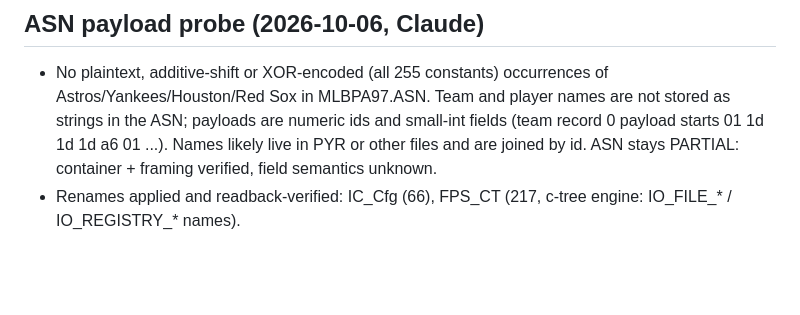
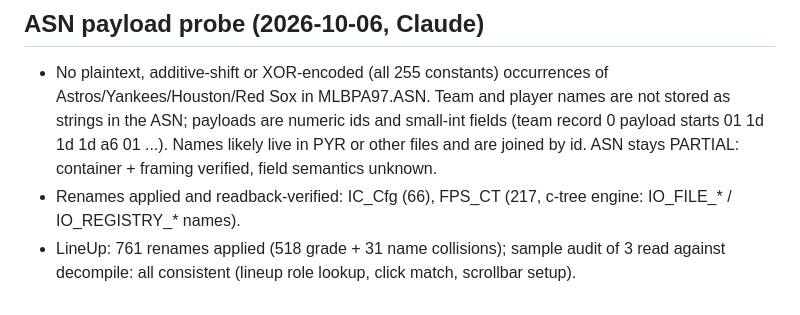
Before and after one commit to wburns02/bbpro98, a Markdown page: work/RE_FINDINGS.md, the part around the change. Drawn GitHub-style; blank space fills up the shorter version.

Commit message:
RE: LineUp renames
Co-Authored-By: Claude Sonnet 5.5 <noreply@anthropic.com>

```diff
--- a/work/RE_FINDINGS.md
+++ b/work/RE_FINDINGS.md
@@ -74,3 +74,4 @@ Output looks plausible and cites strings/callees. Needs the audit gate (spot che
 ## ASN payload probe (2026-10-06, Claude)
 - No plaintext, additive-shift or XOR-encoded (all 255 constants) occurrences of Astros/Yankees/Houston/Red Sox in MLBPA97.ASN. Team and player names are not stored as strings in the ASN; payloads are numeric ids and small-int fields (team record 0 payload starts 01 1d 1d 1d a6 01 ...). Names likely live in PYR or other files and are joined by id. ASN stays PARTIAL: container + framing verified, field semantics unknown.
 - Renames applied and readback-verified: IC_Cfg (66), FPS_CT (217, c-tree engine: IO_FILE_* / IO_REGISTRY_* names).
+- LineUp: 761 renames applied (518 grade + 31 name collisions); sample audit of 3 read against decompile: all consistent (lineup role lookup, click match, scrollbar setup).
```
